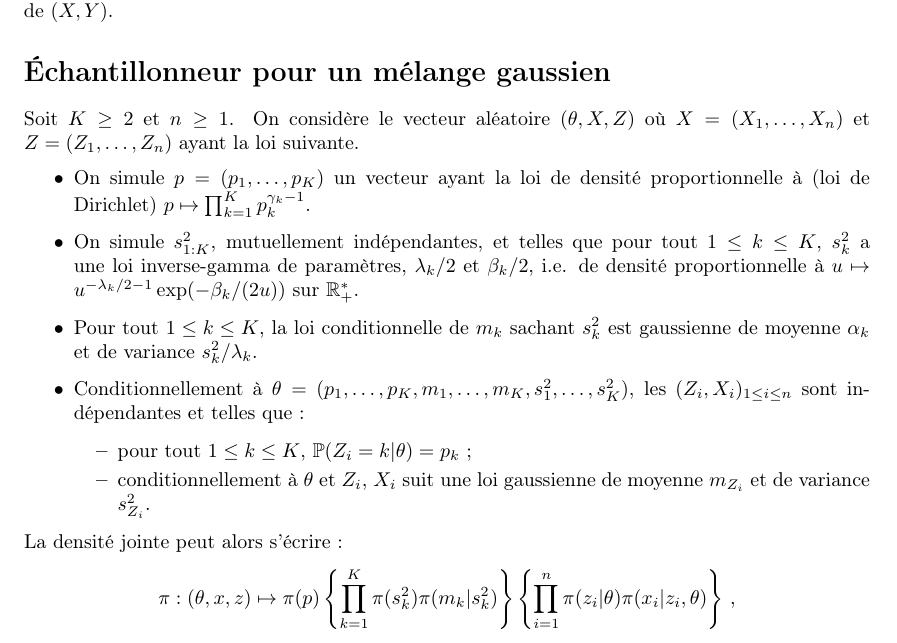
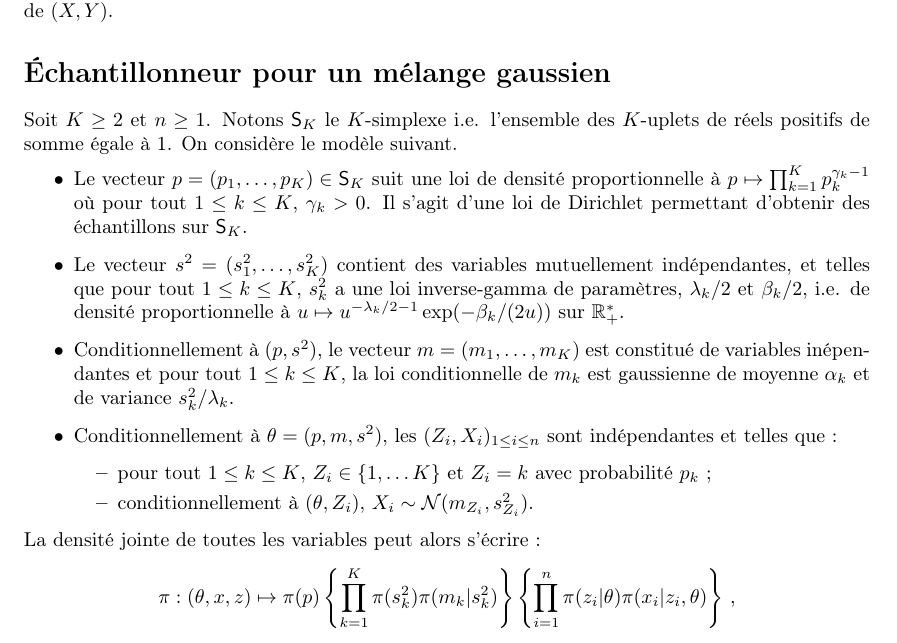
Before and after one commit to sylvainlc/22_ComputationalStat, a LaTeX problem sheet (Exercises/10_Gibbs.tex): part of the page, cut so that both start at the same text. Compiled offline with pdfLaTeX.

Commit message:
Updated Gibbs exercise

```diff
--- a/Exercises/10_Gibbs.tex
+++ b/Exercises/10_Gibbs.tex
@@ -88,19 +88,41 @@ $$
 o\`u $\rho \in(0,1)$.
 \'Ecrire un \'echantillonneur de Gibbs permettant de simuler approximativement la loi de $(X,Y)$.
 
+%\vspace{.2cm}
+%
+%{\em
+%Nous savons bien s\^ur simuler exactement la loi de $(X,Y)$, il s'agit d'un exemple illustratif pour comprendre l'\'echantilloneur de Gibbs. Introduisons le vecteur $Z = X-\rho Y$. Alors,
+%$$
+%\mathrm{Cov}(Z,Y) = \mathrm{Cov}(X,Y) - \rho\mathrm{Cov}(Y,Y) = 0_,.
+%$$
+%Ainsi, puisque le vecteur $(Y,Z)$ est gaussien, $Y$ et $Z$ sont ind\'ependantes. On \'ecrit ensuite
+%$$
+%\mathbb{E}[X|Y] = \mathbb{E}[Z+\rho Y|Y] = \mathbb{E}[Z] +\rho Y = \rho Y\,.
+%$$
+%et
+%$$
+%\mathbb{V}[X|Y] = \mathbb{E}[(X- \mathbb{E}[X|Y])^2|Y] =\mathbb{E}[(X- \rho Y)^2|Y] = \mathbb{E}[Z^2|Y] = \mathbb{V}[Z] = 1-\rho^2\,.
+%$$
+%La loi conditionnelle de $X$ sachant $Y$, not\'ee $\pi_{X|Y}(\cdot |Y)$, est donc une gaussienne de moyenne $\rho Y$ et de variance $1-\rho^2$. On obtient un r\'esultat similaire pour la loi de $Y$ sachant $X$, not\'ee $\pi_{Y|X}(\cdot |X)$, par sym\'etrie. Ainsi une it\'eration d'un \'echantillonneur de Gibbs  lorsque l'\'etat courant est $(X_k,Y_k)$ serait :
+%\begin{itemize}
+%\item Simuler $X_{k+1} \sim \pi_{X|Y}(\cdot |Y_k)$.
+%\item Simuler $Y_{k+1} \sim \pi_{Y|X}(\cdot |X_{k+1})$.
+%\end{itemize}
+%}
+
 \section*{\'Echantillonneur pour un m\'elange gaussien}
-Soit $K\geq 2$ et $n\geq 1$. On consid\`ere le vecteur al\'eatoire $(\theta,X,Z)$ o\`u $X = (X_1,\ldots,X_n)$ et $Z = (Z_1,\ldots,Z_n)$ ayant la loi suivante.
+Soit $K\geq 2$ et $n\geq 1$. Notons $\mathsf{S}_K$ le $K$-simplexe i.e. l'ensemble des $K$-uplets de r\'eels positifs de somme \'egale \`a 1.  On consid\`ere le mod\`ele suivant.%le vecteur al\'eatoire $(\theta,X,Z)$ o\`u $X = (X_1,\ldots,X_n)$ et $Z = (Z_1,\ldots,Z_n)$ ayant la loi suivante.
 \begin{itemize}
-\item On simule $p = (p_1,\ldots,p_K)$ un vecteur ayant la loi de densit\'e proportionnelle \`a (loi de Dirichlet) $p \mapsto \prod_{k=1}^Kp_k^{\gamma_k-1}$. %$\frac{\Gamma\left(\sum_{k=1}^K\gamma_k\right)}{\prod_{k=1}^K\Gamma(\gamma_k)}$
-\item On simule $s^2_{1:K}$, mutuellement ind\'ependantes, et telles que pour tout $1\leq k \leq K$, $s^2_k$ a une loi inverse-gamma de param\`etres, $\lambda_k/2$ et $\beta_k/2$, i.e. de densit\'e proportionnelle \`a $u\mapsto u^{-\lambda_k/2-1}\exp(-\beta_k/(2u))$ sur $\mathbb{R}_+^*$.
-\item Pour tout $1\leq k \leq K$, la loi conditionnelle de $m_k$ sachant $s_k^2$ est gaussienne de moyenne $\alpha_k$ et de variance $s_k^2/\lambda_k$.
-\item Conditionnellement \`a $\theta = (p_{1},\ldots, p_K, m_{1}, \ldots, m_K, s^2_{1},\ldots, s^2_K)$, les $(Z_i,X_i)_{1\leq i \leq n}$ sont ind\'ependantes et telles que :
+\item Le vecteur $p = (p_1,\ldots,p_K)\in\mathsf{S}_K$ suit une loi de densit\'e proportionnelle \`a  $p \mapsto \prod_{k=1}^Kp_k^{\gamma_k-1}$ o\`u pour tout $1\leq k \leq K$, $\gamma_k>0$. Il s'agit d'une loi de Dirichlet permettant d'obtenir des \'echantillons sur $\mathsf{S}_K$.%$\frac{\Gamma\left(\sum_{k=1}^K\gamma_k\right)}{\prod_{k=1}^K\Gamma(\gamma_k)}$
+\item Le vecteur $s^2 =(s^2_{1},\ldots,s^2_K)$ contient des variables mutuellement ind\'ependantes, et telles que pour tout $1\leq k \leq K$, $s^2_k$ a une loi inverse-gamma de param\`etres, $\lambda_k/2$ et $\beta_k/2$, i.e. de densit\'e proportionnelle \`a $u\mapsto u^{-\lambda_k/2-1}\exp(-\beta_k/(2u))$ sur $\mathbb{R}_+^*$.
+\item Conditionnellement \`a $(p,s^2)$, le vecteur $m=(m_1,\ldots,m_K)$ est constitu\'e de variables in\'ependantes et pour tout $1\leq k \leq K$, la loi conditionnelle de $m_k$ est gaussienne de moyenne $\alpha_k$ et de variance $s_k^2/\lambda_k$.
+\item Conditionnellement \`a $\theta = (p, m, s^2)$, les $(Z_i,X_i)_{1\leq i \leq n}$ sont ind\'ependantes et telles que :
 \begin{itemize}
-\item pour tout $1\leq k \leq K$, $\mathbb{P}(Z_i = k|\theta) = p_k$ ;
-\item conditionnellement \`a $\theta$ et $Z_i$, $X_i$ suit une loi gaussienne de moyenne $m_{Z_i}$ et de variance $s^2_{Z_i}$.
+\item pour tout $1\leq k \leq K$, $Z_i\in\{1,\ldots K\}$ et $Z_i = k $ avec probabilit\'e $p_k$ ;
+\item conditionnellement \`a $(\theta,Z_i)$, $X_i \sim\mathcal{N}(m_{Z_i},s^2_{Z_i})$.
 \end{itemize}
 \end{itemize}
-La densit\'e jointe peut alors s'\'ecrire :
+La densit\'e jointe de toutes les variables peut alors s'\'ecrire :
 $$
 \pi: (\theta,x,z) \mapsto \pi(p) \left\{\prod_{k=1}^K\pi(s_k^2)\pi(m_k|s_k^2)\right\}\left\{\prod_{i=1}^n\pi(z_i|\theta)\pi(x_i|z_i,\theta)\right\}\,,
 $$
```
Also changed, not shown: Exercises/10_Gibbs_correction.tex (+7 -2 lines), Exercises/10_Gibbs.pdf, Exercises/10_Gibbs_correction.pdf, Exercises/10_Gibbs.tex (69 more changed lines).
